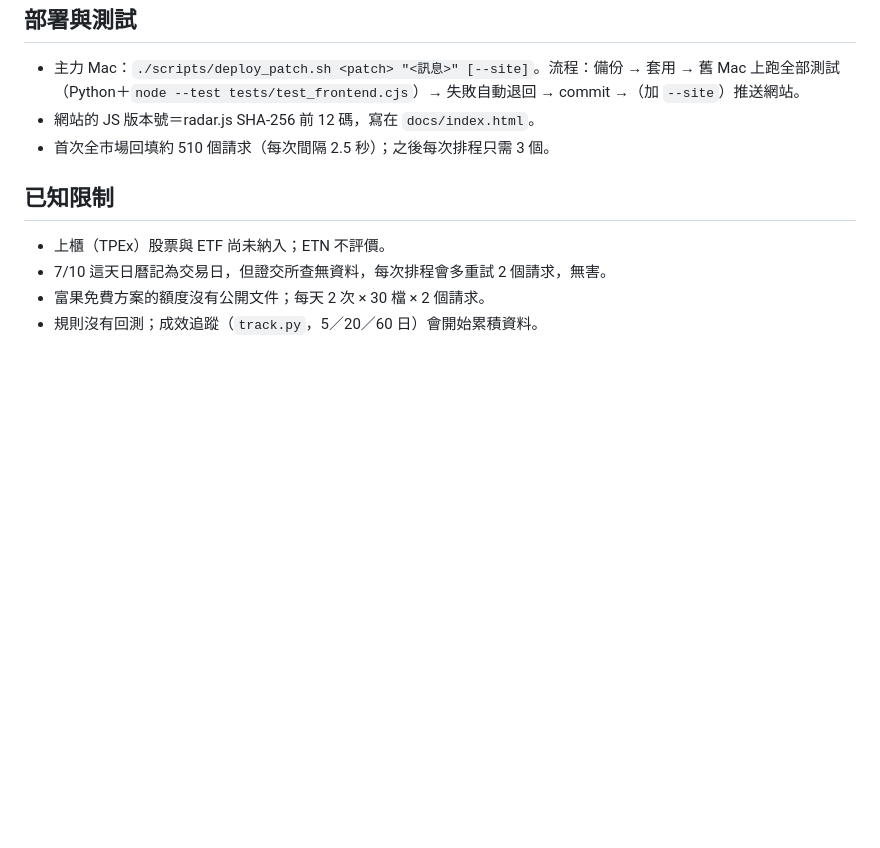
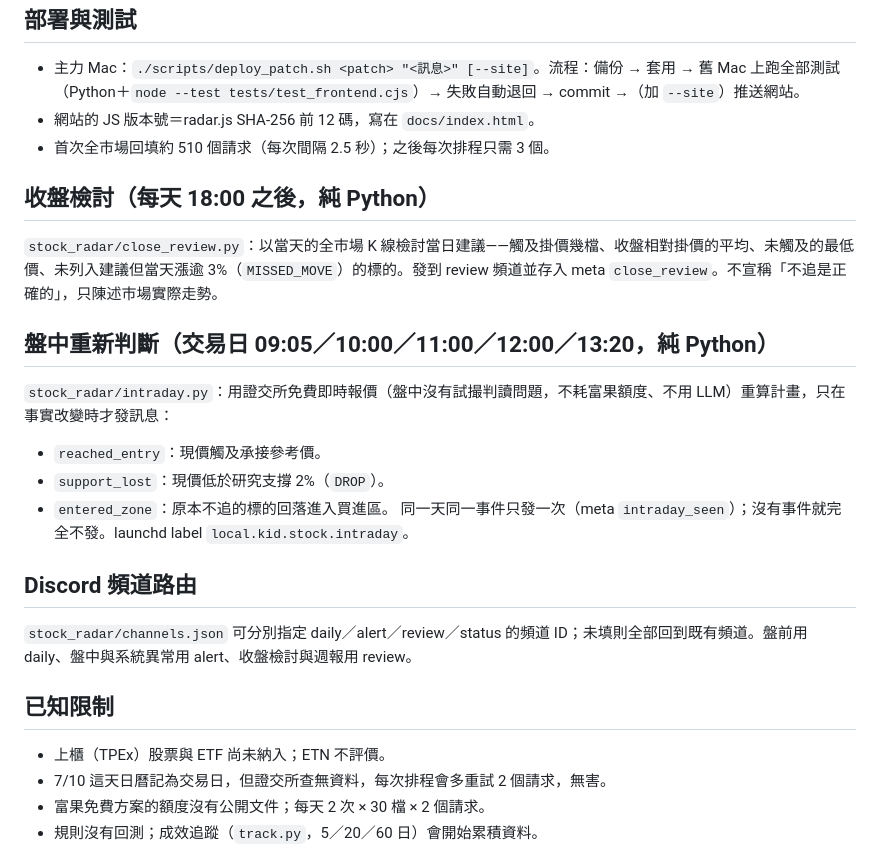
Before and after one commit to changjaykid/fugle-dashboard, a Markdown page: PIPELINE.md, the part around the change. Rendered like a GitHub page; blank space fills up the shorter version.

Commit message:
Document the close review, intraday check and channel routing
Co-Authored-By: Claude Opus 5 <noreply@anthropic.com>

```diff
--- a/PIPELINE.md
+++ b/PIPELINE.md
@@ -111,6 +111,22 @@
 - 網站的 JS 版本號＝radar.js SHA-256 前 12 碼，寫在 `docs/index.html`。
 - 首次全市場回填約 510 個請求（每次間隔 2.5 秒）；之後每次排程只需 3 個。
 
+## 收盤檢討（每天 18:00 之後，純 Python）
+
+`stock_radar/close_review.py`：以當天的全市場 K 線檢討當日建議——觸及掛價幾檔、收盤相對掛價的平均、未觸及的最低價、未列入建議但當天漲逾 3%（`MISSED_MOVE`）的標的。發到 review 頻道並存入 meta `close_review`。不宣稱「不追是正確的」，只陳述市場實際走勢。
+
+## 盤中重新判斷（交易日 09:05／10:00／11:00／12:00／13:20，純 Python）
+
+`stock_radar/intraday.py`：用證交所免費即時報價（盤中沒有試撮判讀問題，不耗富果額度、不用 LLM）重算計畫，只在事實改變時才發訊息：
+- `reached_entry`：現價觸及承接參考價。
+- `support_lost`：現價低於研究支撐 2%（`DROP`）。
+- `entered_zone`：原本不追的標的回落進入買進區。
+同一天同一事件只發一次（meta `intraday_seen`）；沒有事件就完全不發。launchd label `local.kid.stock.intraday`。
+
+## Discord 頻道路由
+
+`stock_radar/channels.json` 可分別指定 daily／alert／review／status 的頻道 ID；未填則全部回到既有頻道。盤前用 daily、盤中與系統異常用 alert、收盤檢討與週報用 review。
+
 ## 已知限制
 
 - 上櫃（TPEx）股票與 ETF 尚未納入；ETN 不評價。
```
